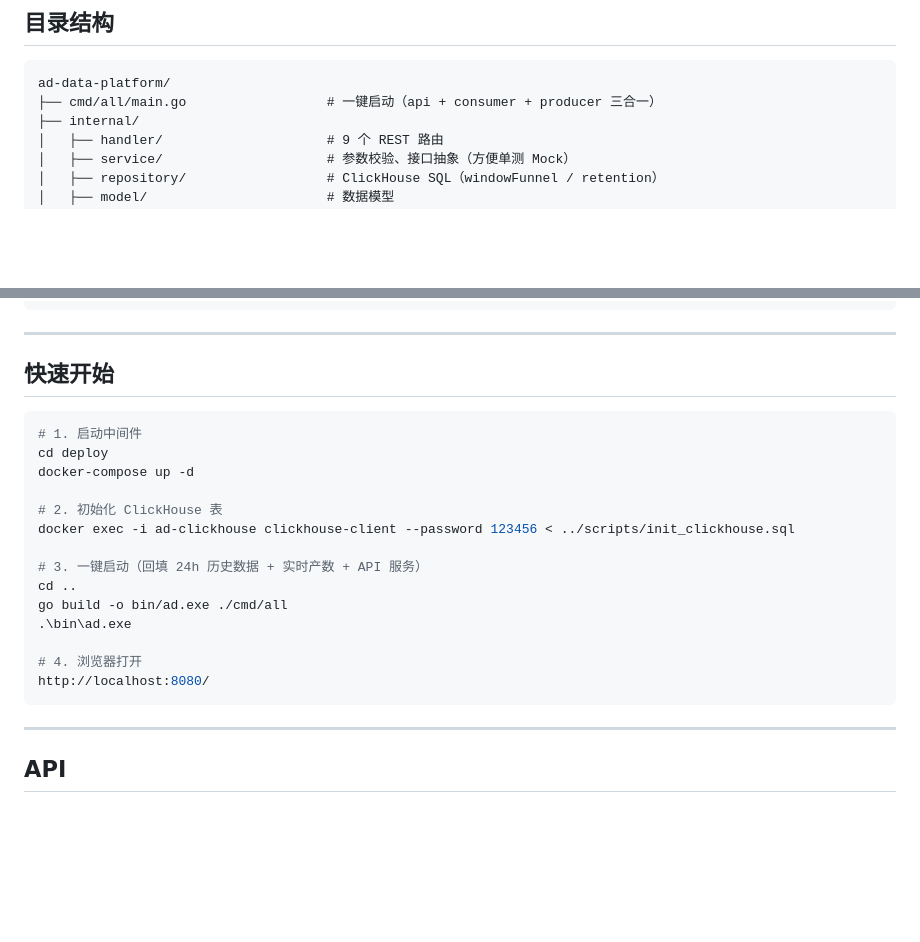
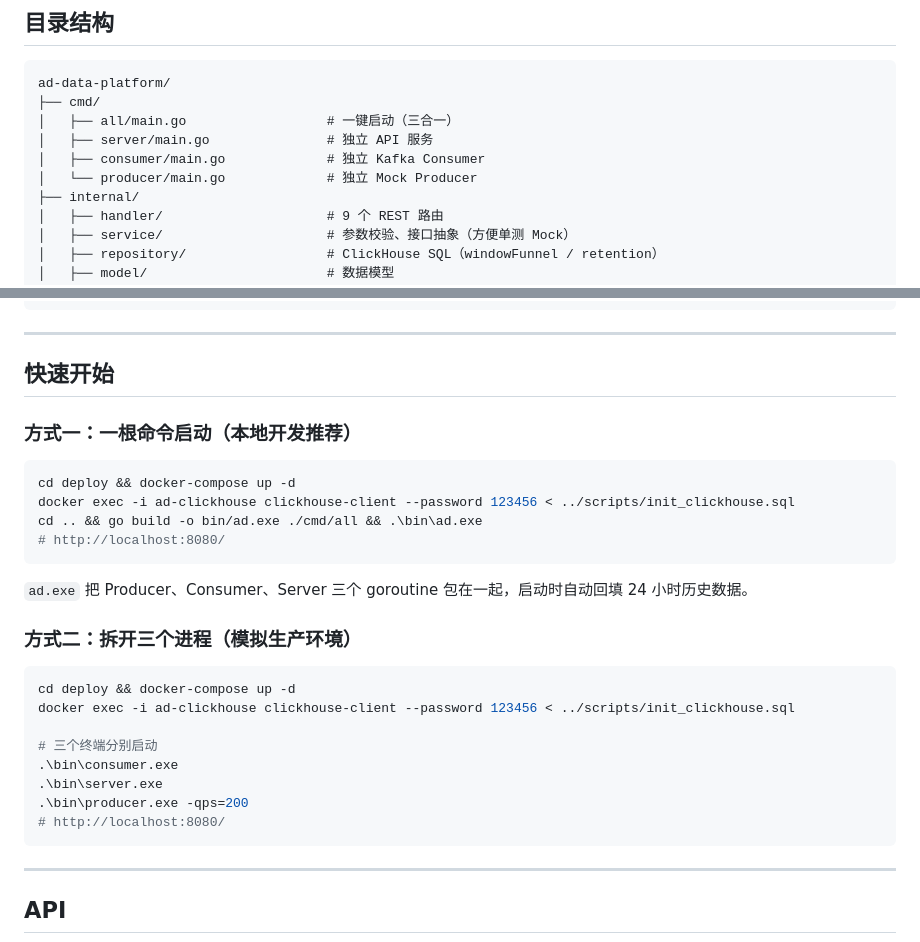
Before and after one commit to 3274375092/ad, a Markdown page: README.md, 2 parts joined by grey strips. GitHub-like rendering; blank space fills up the shorter version.

Commit message:
docs: show both all-in-one and split deployment modes

````diff
--- a/README.md
+++ b/README.md
@@ -49,7 +49,11 @@
 
 ```
 ad-data-platform/
-├── cmd/all/main.go                  # 一键启动（api + consumer + producer 三合一）
+├── cmd/
+│   ├── all/main.go                  # 一键启动（三合一）
+│   ├── server/main.go               # 独立 API 服务
+│   ├── consumer/main.go             # 独立 Kafka Consumer
+│   └── producer/main.go             # 独立 Mock Producer
 ├── internal/
 │   ├── handler/                     # 9 个 REST 路由
 │   ├── service/                     # 参数校验、接口抽象（方便单测 Mock）
@@ -72,21 +76,28 @@ ad-data-platform/
 
 ## 快速开始
 
+### 方式一：一根命令启动（本地开发推荐）
+
 ```bash
-# 1. 启动中间件
-cd deploy
-docker-compose up -d
+cd deploy && docker-compose up -d
+docker exec -i ad-clickhouse clickhouse-client --password 123456 < ../scripts/init_clickhouse.sql
+cd .. && go build -o bin/ad.exe ./cmd/all && .\bin\ad.exe
+# http://localhost:8080/
+```
 
-# 2. 初始化 ClickHouse 表
+`ad.exe` 把 Producer、Consumer、Server 三个 goroutine 包在一起，启动时自动回填 24 小时历史数据。
+
+### 方式二：拆开三个进程（模拟生产环境）
+
+```bash
+cd deploy && docker-compose up -d
 docker exec -i ad-clickhouse clickhouse-client --password 123456 < ../scripts/init_clickhouse.sql
 
-# 3. 一键启动（回填 24h 历史数据 + 实时产数 + API 服务）
-cd ..
-go build -o bin/ad.exe ./cmd/all
-.\bin\ad.exe
-
-# 4. 浏览器打开
-http://localhost:8080/
+# 三个终端分别启动
+.\bin\consumer.exe
+.\bin\server.exe
+.\bin\producer.exe -qps=200
+# http://localhost:8080/
 ```
 
 ---
````
